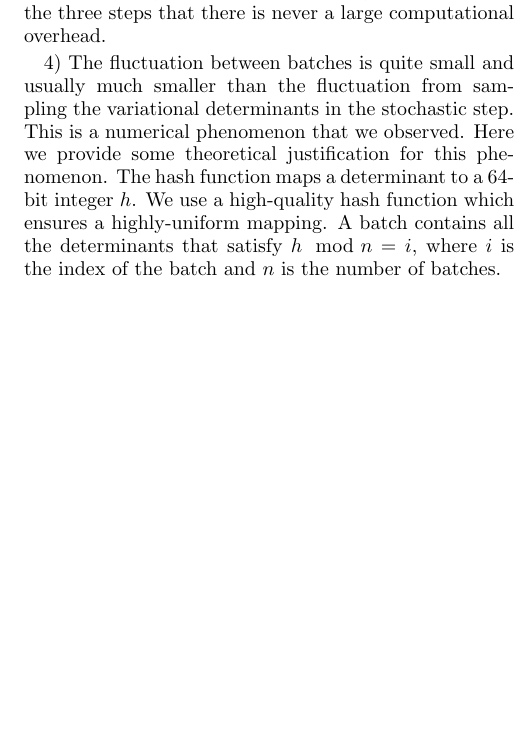
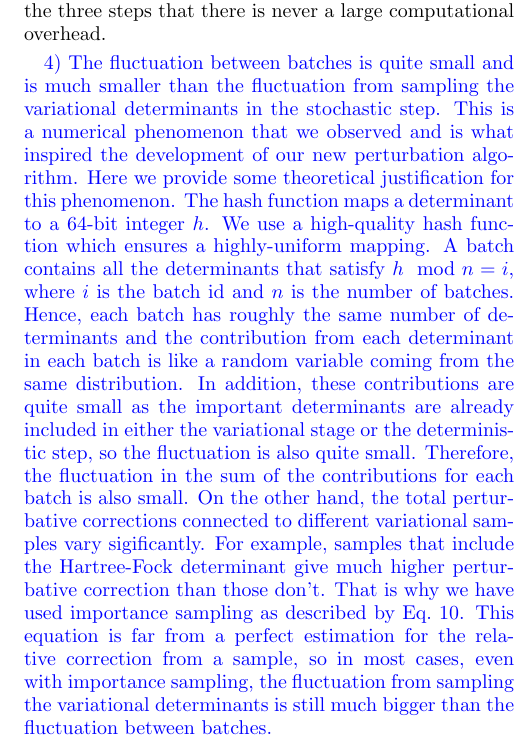
Before and after one commit to jl2922/shcipaper, a LaTeX paper (main.tex): part of one column of page 8 of 13, cut so that both start at the same text, the shorter picture padded with empty space. Compiled offline with pdfLaTeX.

Commit message:
Updates from ShareLaTeX

```diff
--- a/main.tex
+++ b/main.tex
@@ -1292,13 +1292,20 @@ increase in computational cost would be substantial only if this is done many ti
 deterministic algorithm, the number of batches would be very large, but with our 3-step semistochastic algorithm
 the number of batches actually computed is sufficiently small in each of the three steps that there is never a large computational overhead.
 
-4) The fluctuation between batches is quite small and usually much smaller than the fluctuation from sampling the variational determinants in the stochastic step.
-This is a numerical phenomenon that we observed.
+{\color{blue}
+4) The fluctuation between batches is quite small and is much smaller than the fluctuation from sampling the variational determinants in the stochastic step.
+This is a numerical phenomenon that we observed and is what inspired the development of our new perturbation algorithm.
 Here we provide some theoretical justification for this phenomenon.
 The hash function maps a determinant to a 64-bit integer $h$.
 We use a high-quality hash function which ensures a highly-uniform mapping.
-A batch contains all the determinants that satisfy $h \mod n = i$, where $i$ is the index of the batch and $n$ is the number of batches.
-
+A batch contains all the determinants that satisfy $h \mod n = i$, where $i$ is the batch id and $n$ is the number of batches.
+Hence, each batch has roughly the same number of determinants and the contribution from each determinant in each batch is like a random variable coming from the same distribution.
+In addition, these contributions are quite small as the important determinants are already included in either the variational stage or the deterministic step, so the fluctuation is also quite small. Therefore, the fluctuation in the sum of the contributions for each batch is also small.
+On the other hand, the total perturbative corrections connected to different variational samples vary sigificantly.
+For example, samples that include the Hartree-Fock determinant give much higher perturbative correction than those don't.
+That is why we have used importance sampling as described by Eq.~\ref{sampling_prob}.
+This equation is far from a perfect estimation for the relative correction from a sample, so in most cases, even with importance sampling, the fluctuation from sampling the variational determinants is still much bigger than the fluctuation between batches.
+}
 
 Finally, we comment on two other algorithms that have been recently been proposed for calculating the perturbative correction.
 %We note that another very efficient semistochastic algorithm for calculating the perturbative correction has been proposed
```
Also changed, not shown: main.tex (4 more changed lines).
